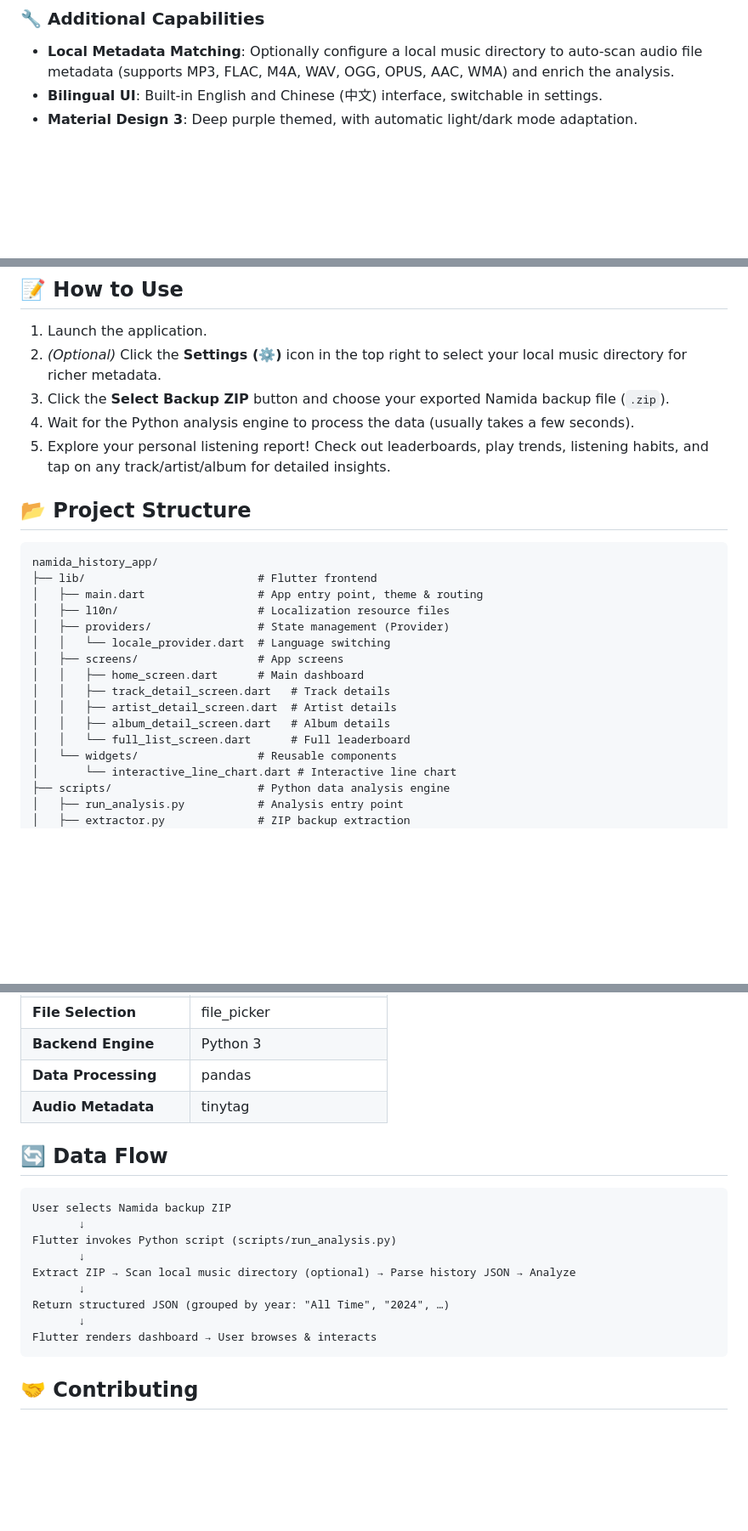
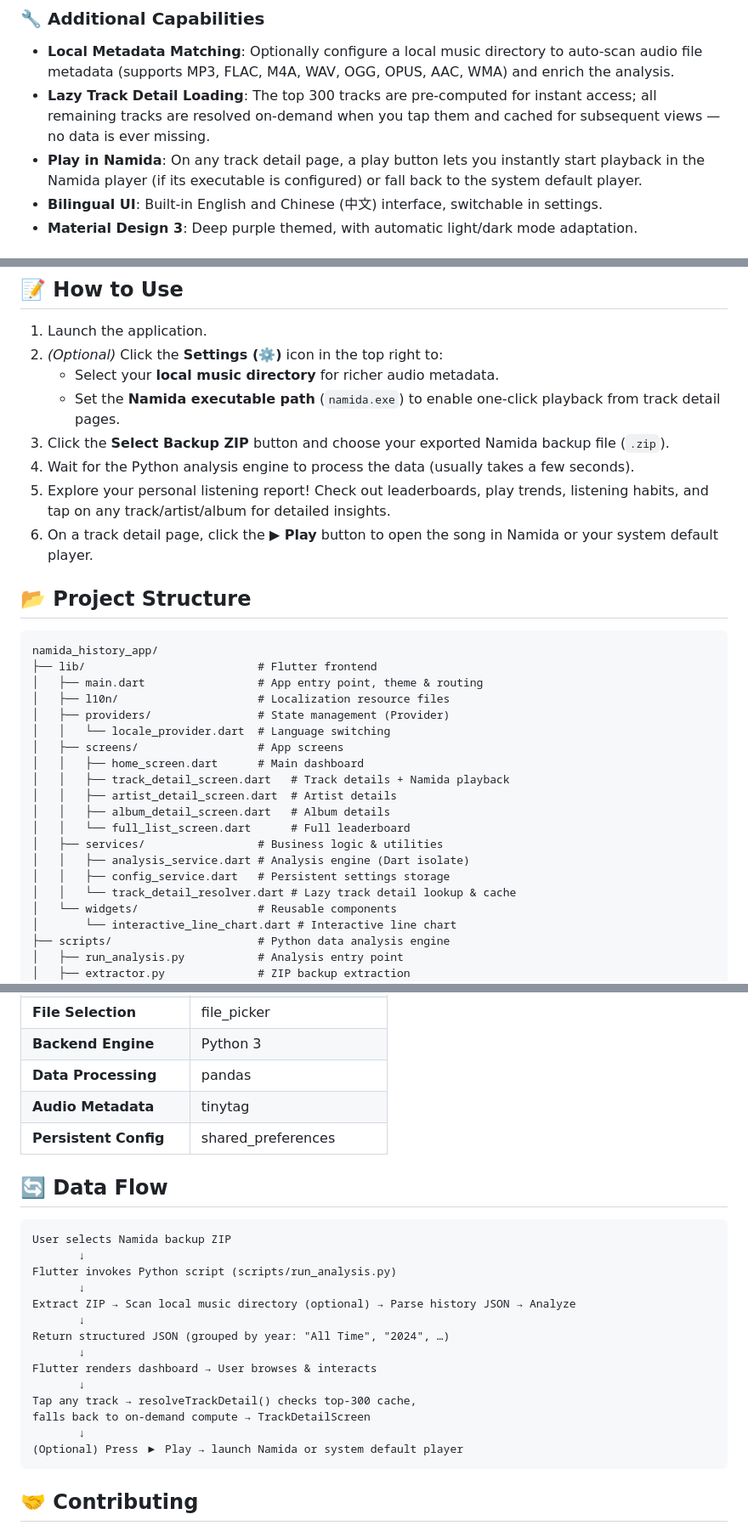
Before and after one commit to DiWu17/namida_history_app, a Markdown page: README.md, 3 parts joined by grey strips. Shown at 85% size. Rendered like a GitHub page; blank space fills up the shorter version.

````diff
--- a/README.md
+++ b/README.md
@@ -34,6 +35,8 @@ A beautiful, cross-platform desktop application built with **Flutter** and **Pyt
 
 ### 🔧 Additional Capabilities
 - **Local Metadata Matching**: Optionally configure a local music directory to auto-scan audio file metadata (supports MP3, FLAC, M4A, WAV, OGG, OPUS, AAC, WMA) and enrich the analysis.
+- **Lazy Track Detail Loading**: The top 300 tracks are pre-computed for instant access; all remaining tracks are resolved on-demand when you tap them and cached for subsequent views — no data is ever missing.
+- **Play in Namida**: On any track detail page, a play button lets you instantly start playback in the Namida player (if its executable is configured) or fall back to the system default player.
 - **Bilingual UI**: Built-in English and Chinese (中文) interface, switchable in settings.
 - **Material Design 3**: Deep purple themed, with automatic light/dark mode adaptation.
 
@@ -72,10 +75,13 @@ A beautiful, cross-platform desktop application built with **Flutter** and **Pyt
 ## 📝 How to Use
 
 1. Launch the application.
-2. *(Optional)* Click the **Settings (⚙️)** icon in the top right to select your local music directory for richer metadata.
+2. *(Optional)* Click the **Settings (⚙️)** icon in the top right to:
+   - Select your **local music directory** for richer audio metadata.
+   - Set the **Namida executable path** (`namida.exe`) to enable one-click playback from track detail pages.
 3. Click the **Select Backup ZIP** button and choose your exported Namida backup file (`.zip`).
 4. Wait for the Python analysis engine to process the data (usually takes a few seconds).
 5. Explore your personal listening report! Check out leaderboards, play trends, listening habits, and tap on any track/artist/album for detailed insights.
+6. On a track detail page, click the **▶ Play** button to open the song in Namida or your system default player.
 
 ## 📂 Project Structure
 
@@ -88,10 +94,14 @@ namida_history_app/
 │   │   └── locale_provider.dart  # Language switching
 │   ├── screens/                  # App screens
 │   │   ├── home_screen.dart      # Main dashboard
-│   │   ├── track_detail_screen.dart   # Track details
+│   │   ├── track_detail_screen.dart   # Track details + Namida playback
 │   │   ├── artist_detail_screen.dart  # Artist details
 │   │   ├── album_detail_screen.dart   # Album details
 │   │   └── full_list_screen.dart      # Full leaderboard
+│   ├── services/                 # Business logic & utilities
+│   │   ├── analysis_service.dart # Analysis engine (Dart isolate)
+│   │   ├── config_service.dart   # Persistent settings storage
+│   │   └── track_detail_resolver.dart # Lazy track detail lookup & cache
 │   └── widgets/                  # Reusable components
 │       └── interactive_line_chart.dart # Interactive line chart
 ├── scripts/                      # Python data analysis engine
@@ -113,6 +123,7 @@ namida_history_app/
 | **Backend Engine** | Python 3 |
 | **Data Processing** | pandas |
 | **Audio Metadata** | tinytag |
+| **Persistent Config** | shared_preferences |
 
 ## 🔄 Data Flow
 
@@ -126,6 +137,11 @@ Extract ZIP → Scan local music directory (optional) → Parse history JSON →
 Return structured JSON (grouped by year: "All Time", "2024", …)
        ↓
 Flutter renders dashboard → User browses & interacts
+       ↓
+Tap any track → resolveTrackDetail() checks top-300 cache,
+falls back to on-demand compute → TrackDetailScreen
+       ↓
+(Optional) Press ▶ Play → launch Namida or system default player
 ```
 
 ## 🤝 Contributing
````
Also changed, not shown: other parts of README.md (+1 -0 lines), README_zh.md (+18 -2 lines).
